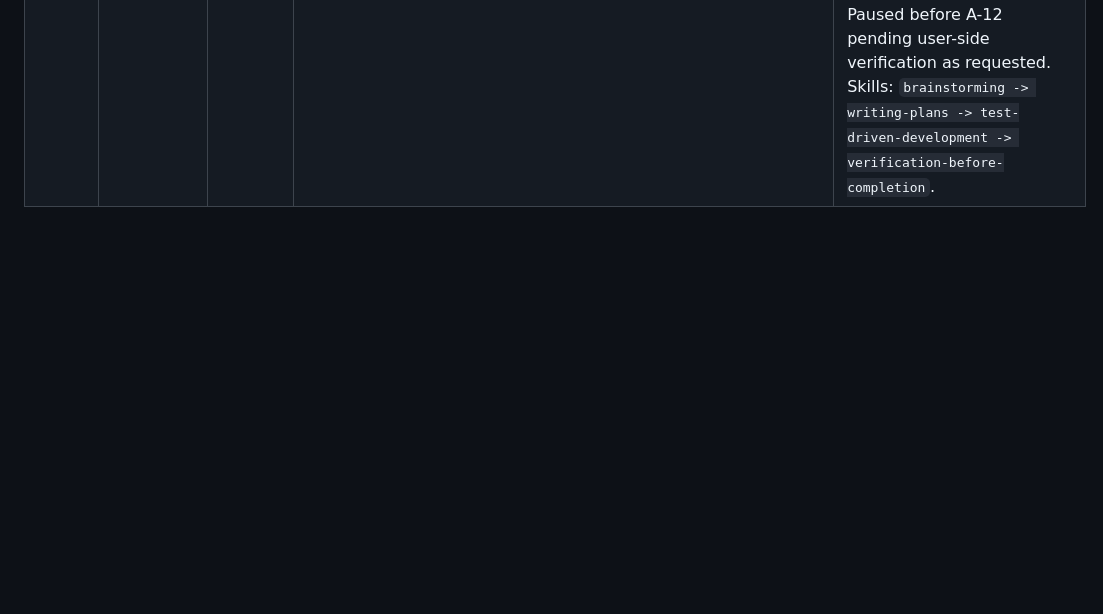
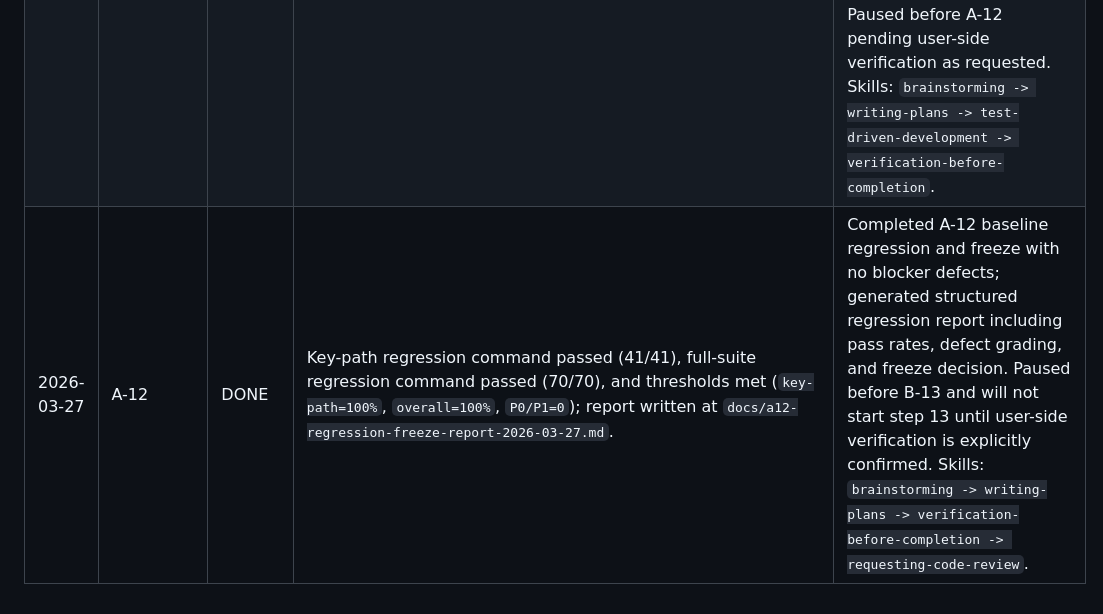
Before and after one commit to samulo7/Ke_Agent, a Markdown page: memory-bank/progress.md, the part around the change. Drawn GitHub-style; blank space fills up the shorter version.

```diff
--- a/memory-bank/progress.md
+++ b/memory-bank/progress.md
@@ -26,3 +26,4 @@ Use this file to track each completed implementation step.
 | 2026-03-27 | GOV-SKILL-01 | DONE | Updated governance docs and validator; `.\infra\scripts\validate-memory-bank.ps1` returned PASS. | Added mandatory superpower workflow policy to `AGENTS.md`, added step-level mandatory skill chains to `memory-bank/IMPLEMENTATION_PLAN.md`, and enforced latest-progress `Skills:` traceability in validator. Skills: `brainstorming -> writing-plans -> verification-before-completion`. |
 | 2026-03-27 | GOV-SKILL-01-HF1 | DONE | Added B-17+/B-20 pre-upgrade gate and post-boundary full traceability checks in validator; `.\infra\scripts\validate-memory-bank.ps1` and `.\infra\scripts\validate-memory-bank.ps1 -ExpectedStep GOV-SKILL-01-HF1 -ExpectedDate 2026-03-27 -RequireArchitectureDate` returned PASS. | Introduced automatic enforcement for future upgrade timing: if `B-17/B-18/B-19/B-20` appears before `GOV-SKILL-02 DONE`, validation now fails; after `GOV-SKILL-02`, every subsequent progress row must contain `Skills:` in `Notes`. Also documented the `GOV-SKILL-02` checkpoint in IMPLEMENTATION_PLAN 0.7. Skills: `brainstorming -> writing-plans -> test-driven-development -> verification-before-completion`. |
 | 2026-03-27 | A-11 | DONE | `C:\Users\13635\AppData\Local\Programs\Python\Python312\python.exe -m unittest tests.services.test_single_chat_service -v` (9/9), `... -m unittest tests.api.test_dingtalk_single_chat -v` (12/12), `... -m unittest tests.integrations.test_stream_runtime -v` (7/7), and `... -m unittest discover -s tests -v` passed (70/70). | Implemented FR-09 minimal fallback/handoff paths: added deterministic `ambiguous_question` one-round clarification, `low_confidence_fallback` guidance, and `system_fallback` degradation when downstream answer generation fails (no blank reply, no fabricated answer). API and Stream observability now mark degraded system fallback with `dependency_error` category while returning executable text guidance. Paused before A-12 pending user-side verification as requested. Skills: `brainstorming -> writing-plans -> test-driven-development -> verification-before-completion`. |
+| 2026-03-27 | A-12 | DONE | Key-path regression command passed (41/41), full-suite regression command passed (70/70), and thresholds met (`key-path=100%`, `overall=100%`, `P0/P1=0`); report written at `docs/a12-regression-freeze-report-2026-03-27.md`. | Completed A-12 baseline regression and freeze with no blocker defects; generated structured regression report including pass rates, defect grading, and freeze decision. Paused before B-13 and will not start step 13 until user-side verification is explicitly confirmed. Skills: `brainstorming -> writing-plans -> verification-before-completion -> requesting-code-review`. |
```
Also changed, not shown: docs/a12-regression-freeze-report-2026-03-27.md (added, +70 -0 lines), memory-bank/architecture.md (+9 -0 lines).
